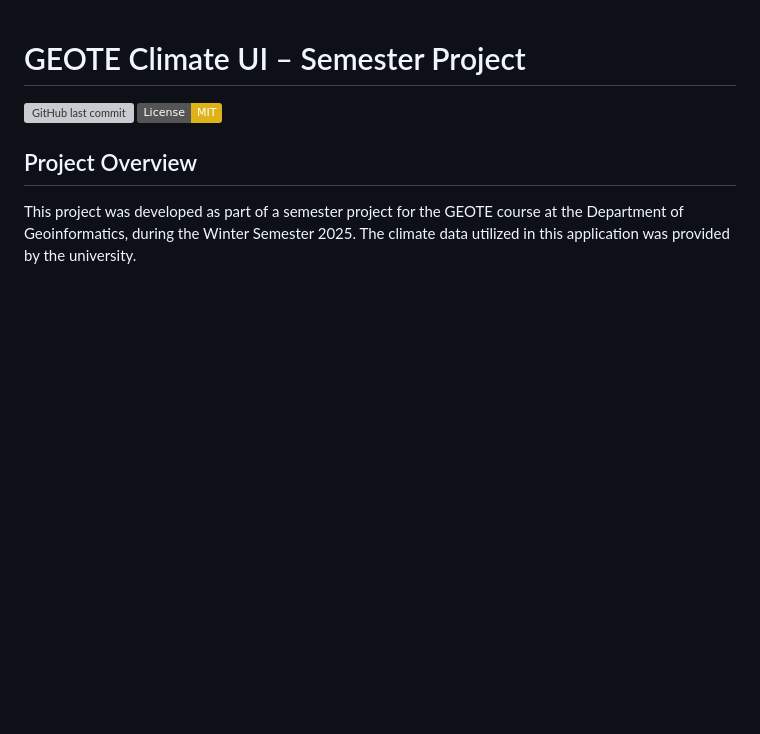
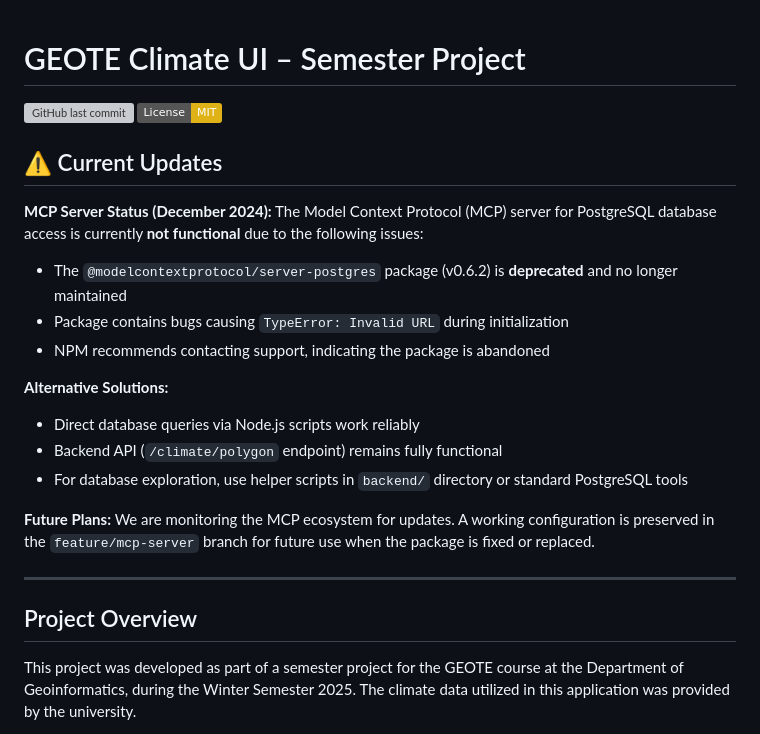
Before and after one commit to MetrPikeska/geote-klima-ui, a Markdown page: README.md, the part around the change. Rendered like a GitHub page; badges without logos; blank space fills up the shorter version; grey boxes are pictures that could not be loaded.

Commit message:
📝 Add MCP server status update to README
Document current state of PostgreSQL MCP server integration:
- Package @modelcontextprotocol/server-postgres is deprecated
- Known bugs preventing functionality
- Alternative solutions available (Node.js scripts, backend API)
- Reference to feature/mcp-server branch for future use

This transparency helps users understand the current limitations
and available workarounds for database exploration.

🤖 Generated with Claude Code
https://claude.com/claude-code

Co-Authored-By: Claude Sonnet 4.5 <noreply@anthropic.com>

```diff
--- a/README.md
+++ b/README.md
@@ -2,6 +2,24 @@
 
 ![GitHub last commit](https://img.shields.io/github/last-commit/MetrPikeska/geote-klima-ui)
 ![License: MIT](https://img.shields.io/badge/License-MIT-yellow.svg)
+
+## ⚠️ Current Updates
+
+**MCP Server Status (December 2024):**
+The Model Context Protocol (MCP) server for PostgreSQL database access is currently **not functional** due to the following issues:
+- The `@modelcontextprotocol/server-postgres` package (v0.6.2) is **deprecated** and no longer maintained
+- Package contains bugs causing `TypeError: Invalid URL` during initialization
+- NPM recommends contacting support, indicating the package is abandoned
+
+**Alternative Solutions:**
+- Direct database queries via Node.js scripts work reliably
+- Backend API (`/climate/polygon` endpoint) remains fully functional
+- For database exploration, use helper scripts in `backend/` directory or standard PostgreSQL tools
+
+**Future Plans:**
+We are monitoring the MCP ecosystem for updates. A working configuration is preserved in the `feature/mcp-server` branch for future use when the package is fixed or replaced.
+
+---
 
 ## Project Overview
 
```
